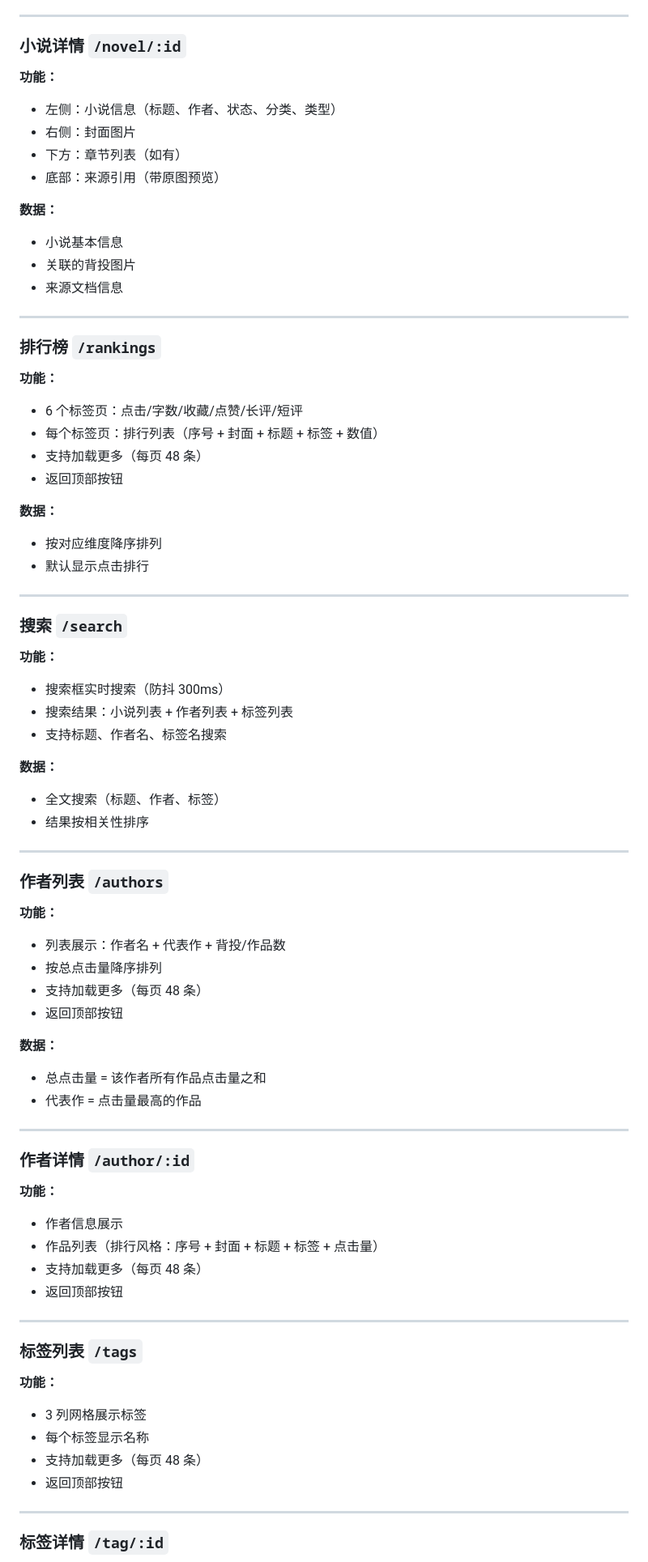
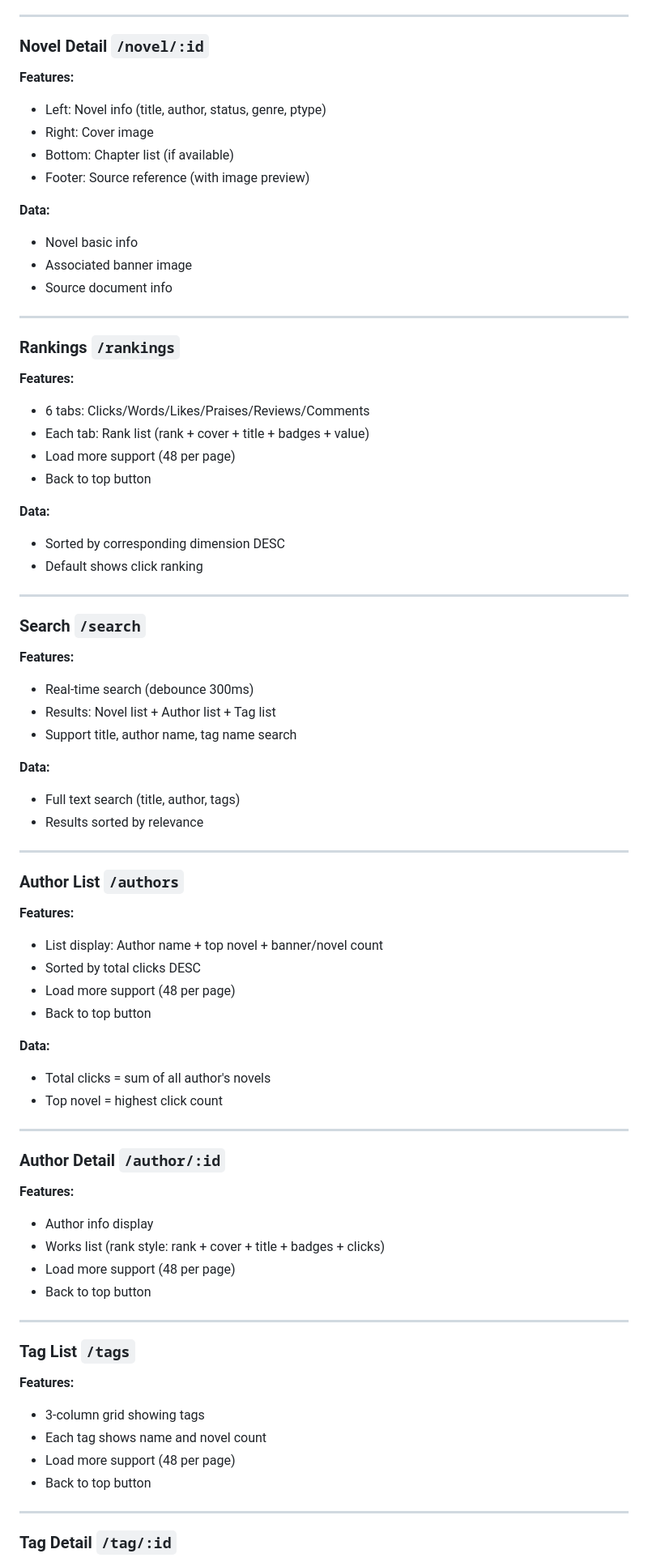
Before and after one commit to light-nook-labs/NovelHubMobile, a Markdown page: routes.md, the part around one of its changes. Shown at 81% size. Rendered like a GitHub page.

```diff
--- a/routes.md
+++ b/routes.md
@@ -65,81 +65,81 @@
 
 ---
 
-### 小说详情 `/novel/:id`
+### Novel Detail `/novel/:id`
 
-**功能：**
-- 左侧：小说信息（标题、作者、状态、分类、类型）
-- 右侧：封面图片
-- 下方：章节列表（如有）
-- 底部：来源引用（带原图预览）
+**Features:**
+- Left: Novel info (title, author, status, genre, ptype)
+- Right: Cover image
+- Bottom: Chapter list (if available)
+- Footer: Source reference (with image preview)
 
-**数据：**
-- 小说基本信息
-- 关联的背投图片
-- 来源文档信息
+**Data:**
+- Novel basic info
+- Associated banner image
+- Source document info
 
 ---
 
-### 排行榜 `/rankings`
+### Rankings `/rankings`
 
-**功能：**
-- 6 个标签页：点击/字数/收藏/点赞/长评/短评
-- 每个标签页：排行列表（序号 + 封面 + 标题 + 标签 + 数值）
-- 支持加载更多（每页 48 条）
-- 返回顶部按钮
+**Features:**
+- 6 tabs: Clicks/Words/Likes/Praises/Reviews/Comments
+- Each tab: Rank list (rank + cover + title + badges + value)
+- Load more support (48 per page)
+- Back to top button
 
-**数据：**
-- 按对应维度降序排列
-- 默认显示点击排行
+**Data:**
+- Sorted by corresponding dimension DESC
+- Default shows click ranking
 
 ---
 
-### 搜索 `/search`
+### Search `/search`
 
-**功能：**
-- 搜索框实时搜索（防抖 300ms）
-- 搜索结果：小说列表 + 作者列表 + 标签列表
-- 支持标题、作者名、标签名搜索
+**Features:**
+- Real-time search (debounce 300ms)
+- Results: Novel list + Author list + Tag list
+- Support title, author name, tag name search
 
-**数据：**
-- 全文搜索（标题、作者、标签）
-- 结果按相关性排序
+**Data:**
+- Full text search (title, author, tags)
+- Results sorted by relevance
 
 ---
 
-### 作者列表 `/authors`
+### Author List `/authors`
 
-**功能：**
-- 列表展示：作者名 + 代表作 + 背投/作品数
-- 按总点击量降序排列
-- 支持加载更多（每页 48 条）
-- 返回顶部按钮
+**Features:**
+- List display: Author name + top novel + banner/novel count
+- Sorted by total clicks DESC
+- Load more support (48 per page)
+- Back to top button
 
-**数据：**
-- 总点击量 = 该作者所有作品点击量之和
-- 代表作 = 点击量最高的作品
+**Data:**
+- Total clicks = sum of all author's novels
+- Top novel = highest click count
 
 ---
 
-### 作者详情 `/author/:id`
+### Author Detail `/author/:id`
 
-**功能：**
-- 作者信息展示
-- 作品列表（排行风格：序号 + 封面 + 标题 + 标签 + 点击量）
-- 支持加载更多（每页 48 条）
-- 返回顶部按钮
+**Features:**
+- Author info display
+- Works list (rank style: rank + cover + title + badges + clicks)
+- Load more support (48 per page)
+- Back to top button
 
 ---
 
-### 标签列表 `/tags`
+### Tag List `/tags`
 
-**功能：**
-- 3 列网格展示标签
-- 每个标签显示名称
-- 支持加载更多（每页 48 条）
-- 返回顶部按钮
+**Features:**
+- 3-column grid showing tags
+- Each tag shows name and novel count
+- Load more support (48 per page)
+- Back to top button
 
 ---
 
-### 标签详情 `/tag/:id`
+### Tag Detail `/tag/:id`
 
```
Also changed, not shown: other parts of routes.md (+116 -110 lines), AGENTS.md (+19 -13 lines), README.md (+84 -78 lines).
